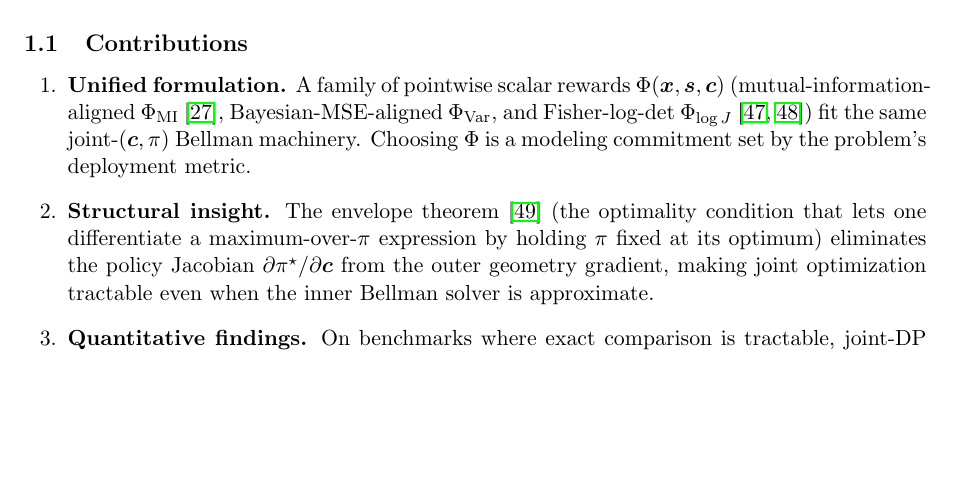
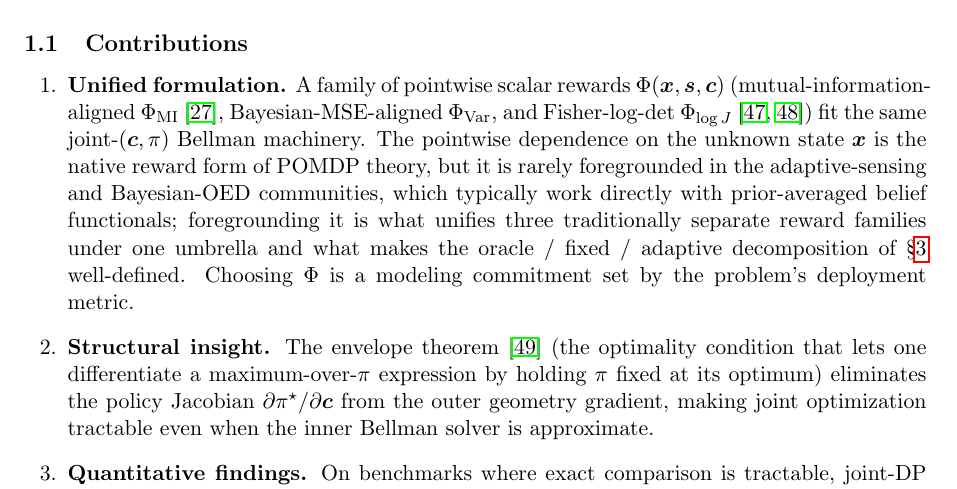
Before and after one commit to inversedesignai/BFIMGaussian, a LaTeX paper (doc/paper/paper.tex): part of page 4 of 28, cut so that both start at the same text, the shorter picture padded with empty space. Compiled offline with pdfLaTeX.

Commit message:
paper: foreground the pointwise-reward framing as a clarifying contribution
Contribution 1 (Unified formulation) previously just listed the three
reward families Phi_MI, Phi_Var, Phi_logJ as instances of 'pointwise
scalar rewards Phi(x, s, c)'. The framing contribution — that the
pointwise-in-x form is the native POMDP reward object, is rarely
foregrounded in the adaptive-sensing / Bayesian-OED communities (which
typically work with prior-averaged belief functionals), and is exactly
what enables the oracle / fixed / adaptive decomposition and the
unification of three traditionally separate reward families — was
left implicit. Added one sentence to Contribution 1 articulating this,
with a forward-ref to §3.

```diff
--- a/doc/paper/paper.tex
+++ b/doc/paper/paper.tex
@@ -59,7 +59,7 @@ Joint-DP improves on the two natural baselines that bracket the problem, on benc
 \subsection{Contributions}
 
 \begin{enumerate}[leftmargin=2em]
-\item \textbf{Unified formulation.}  A family of pointwise scalar rewards $\Phi(\bx, \bs, \bc)$ (mutual-information-aligned $\Phi_{\text{MI}}$~\cite{lindley1956measure}, Bayesian-MSE-aligned $\Phi_{\text{Var}}$, and Fisher-log-det $\Phi_{\log J}$~\cite{cramer1946mathematical, rao1945information}) fit the same joint-$(\bc, \pi)$ Bellman machinery.  Choosing $\Phi$ is a modeling commitment set by the problem's deployment metric.
+\item \textbf{Unified formulation.}  A family of pointwise scalar rewards $\Phi(\bx, \bs, \bc)$ (mutual-information-aligned $\Phi_{\text{MI}}$~\cite{lindley1956measure}, Bayesian-MSE-aligned $\Phi_{\text{Var}}$, and Fisher-log-det $\Phi_{\log J}$~\cite{cramer1946mathematical, rao1945information}) fit the same joint-$(\bc, \pi)$ Bellman machinery.  The pointwise dependence on the unknown state $\bx$ is the native reward form of POMDP theory, but it is rarely foregrounded in the adaptive-sensing and Bayesian-OED communities, which typically work directly with prior-averaged belief functionals; foregrounding it is what unifies three traditionally separate reward families under one umbrella and what makes the oracle / fixed / adaptive decomposition of \S\ref{sec:decomposition} well-defined.  Choosing $\Phi$ is a modeling commitment set by the problem's deployment metric.
 \item \textbf{Structural insight.}  The envelope theorem~\cite{milgrom2002envelope} (the optimality condition that lets one differentiate a maximum-over-$\pi$ expression by holding $\pi$ fixed at its optimum) eliminates the policy Jacobian $\partial \pi^\star / \partial \bc$ from the outer geometry gradient, making joint optimization tractable even when the inner Bellman solver is approximate.
 \item \textbf{Quantitative findings.}  On benchmarks where exact comparison is tractable, joint-DP delivers performance gaps of $2.8\times$ against classical information-bound-guided geometry selection (radar, Case Study~A); $11.3\times$ at $z=+132\sigma$ in deployed Bayesian MSE against the joint Bayesian Cram\'er--Rao baseline~\cite{vantrees2007bayesian, tichavsky1998posterior} (scqubit, Case Study~B); and $123\times$ in deployed MSE against a non-co-designed baseline (photonic, Case Study~C).
 \item \textbf{Portability across scales.}  A relaxation cascade (exact DP, certainty-equivalent, myopic one-step, Fisher-trace plus EKF) carries the framework from small POMDPs to a $90{,}000$-pixel photonic metasensor, with each rung's failure mode named.
```
Also changed, not shown: doc/paper/paper.pdf.
